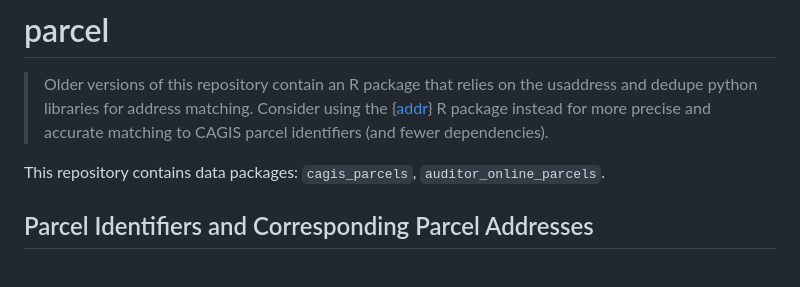
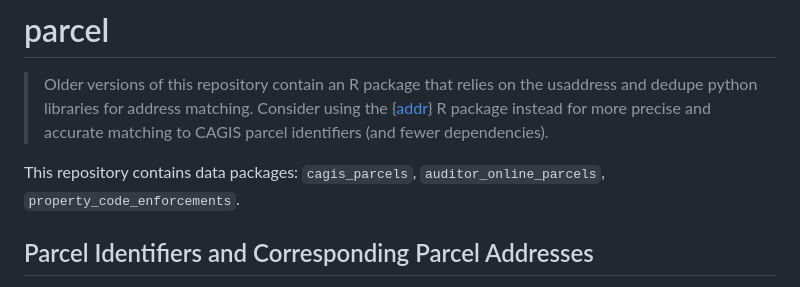
Before and after one commit to geomarker-io/parcel, a Markdown page: README.md, the part around the change. Drawn GitHub-style.

Commit message:
add property code enforcements to readme

```diff
--- a/README.md
+++ b/README.md
@@ -2,7 +2,7 @@
 
 > Older versions of this repository contain an R package that relies on the usaddress and dedupe python libraries for address matching. Consider using the {[addr](https://github.com/cole-brokamp/addr)} R package instead for more precise and accurate matching to CAGIS parcel identifiers (and fewer dependencies).
 
-This repository contains data packages: `cagis_parcels`, `auditor_online_parcels`.
+This repository contains data packages: `cagis_parcels`, `auditor_online_parcels`, `property_code_enforcements`.
 
 ## Parcel Identifiers and Corresponding Parcel Addresses
 
```
